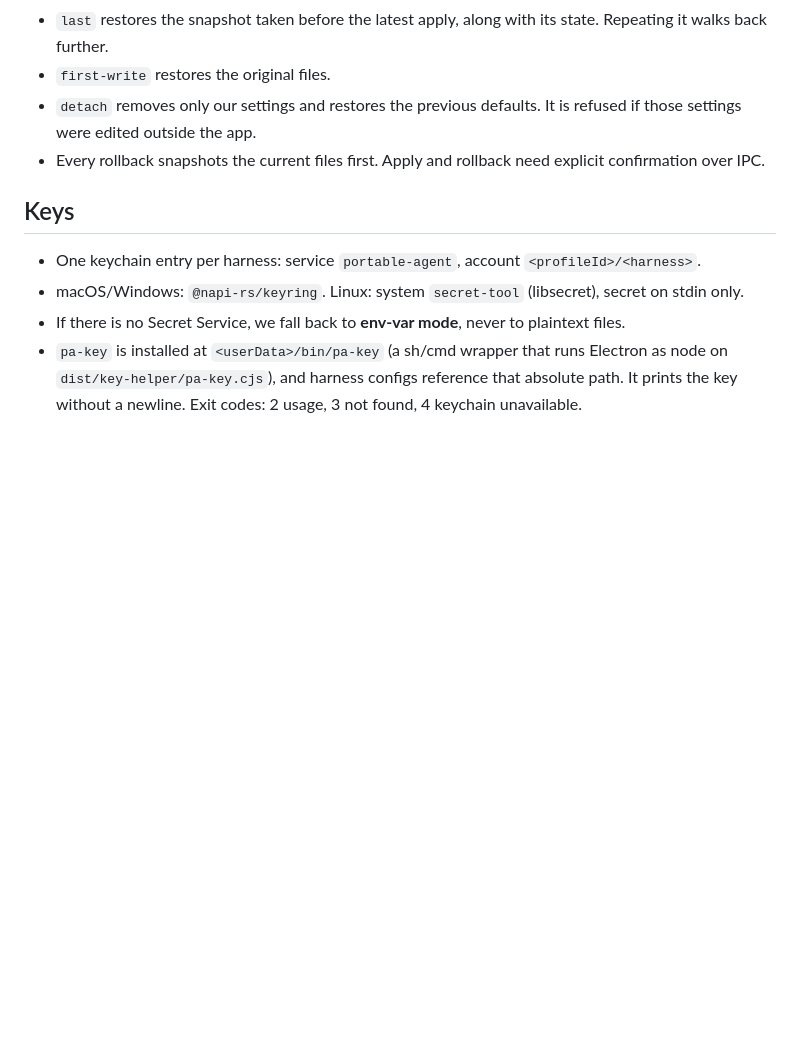
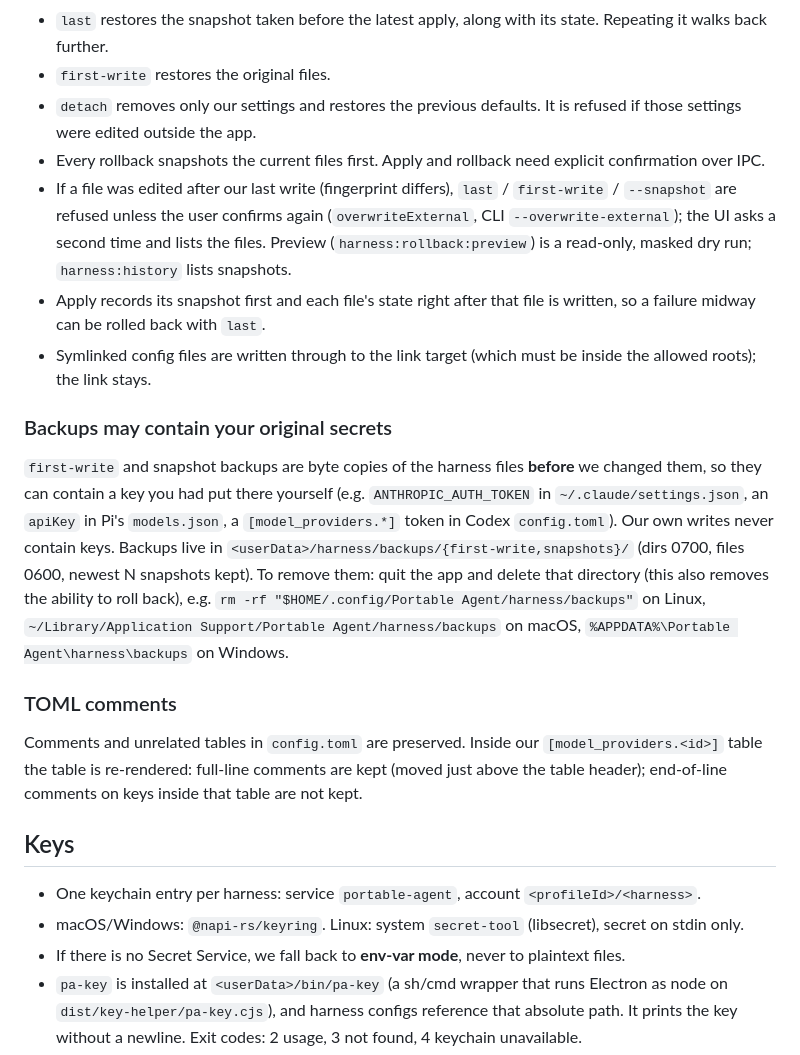
Before and after one commit to zht7063/portable-agent, a Markdown page: client/docs/harness.md, the part around the change. GitHub-like rendering; blank space fills up the shorter version.

Commit message:
docs(client): backups may contain the user's original keys + cleanup; rollback guards; TOML comment behaviour (Aegis low)

```diff
--- a/client/docs/harness.md
+++ b/client/docs/harness.md
@@ -119,6 +119,26 @@ args = [ "<profileId>", "codex" ]
 - `first-write` restores the original files.
 - `detach` removes only our settings and restores the previous defaults. It is refused if those settings were edited outside the app.
 - Every rollback snapshots the current files first. Apply and rollback need explicit confirmation over IPC.
+- If a file was edited after our last write (fingerprint differs), `last` / `first-write` / `--snapshot` are refused
+  unless the user confirms again (`overwriteExternal`, CLI `--overwrite-external`); the UI asks a second time and
+  lists the files. Preview (`harness:rollback:preview`) is a read-only, masked dry run; `harness:history` lists snapshots.
+- Apply records its snapshot first and each file's state right after that file is written, so a failure midway
+  can be rolled back with `last`.
+- Symlinked config files are written through to the link target (which must be inside the allowed roots); the link stays.
+
+### Backups may contain your original secrets
+`first-write` and snapshot backups are byte copies of the harness files **before** we changed them, so they can
+contain a key you had put there yourself (e.g. `ANTHROPIC_AUTH_TOKEN` in `~/.claude/settings.json`, an `apiKey` in
+Pi's `models.json`, a `[model_providers.*]` token in Codex `config.toml`). Our own writes never contain keys.
+Backups live in `<userData>/harness/backups/{first-write,snapshots}/` (dirs 0700, files 0600, newest N snapshots
+kept). To remove them: quit the app and delete that directory (this also removes the ability to roll back), e.g.
+`rm -rf "$HOME/.config/Portable Agent/harness/backups"` on Linux,
+`~/Library/Application Support/Portable Agent/harness/backups` on macOS, `%APPDATA%\Portable Agent\harness\backups` on Windows.
+
+### TOML comments
+Comments and unrelated tables in `config.toml` are preserved. Inside our `[model_providers.<id>]` table the
+table is re-rendered: full-line comments are kept (moved just above the table header); end-of-line comments on
+keys inside that table are not kept.
 
 ## Keys
 - One keychain entry per harness: service `portable-agent`, account `<profileId>/<harness>`.
```
